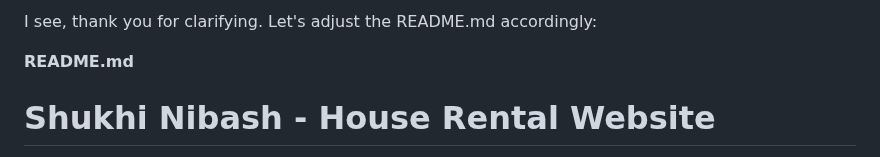
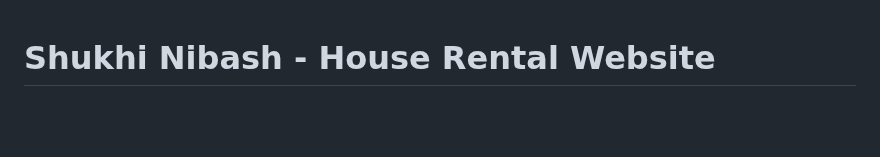
Before and after one commit to mushfikur-rahman/Shukhi_Nibash, a Markdown page: README.md, the part around the change. Rendered like a GitHub page; blank space fills up the shorter version.

```diff
--- a/README.md
+++ b/README.md
@@ -1,7 +1,3 @@
-I see, thank you for clarifying. Let's adjust the README.md accordingly:
-
-**README.md**
-
 # Shukhi Nibash - House Rental Website
 
 Welcome to the Shukhi Nibash repository! Shukhi Nibash is a house rental website developed to provide an online platform for renting houses in Bangladesh. With Shukhi Nibash, users can easily search for available houses, make bookings, and connect with house owners, all through a hassle-free online experience.
```
